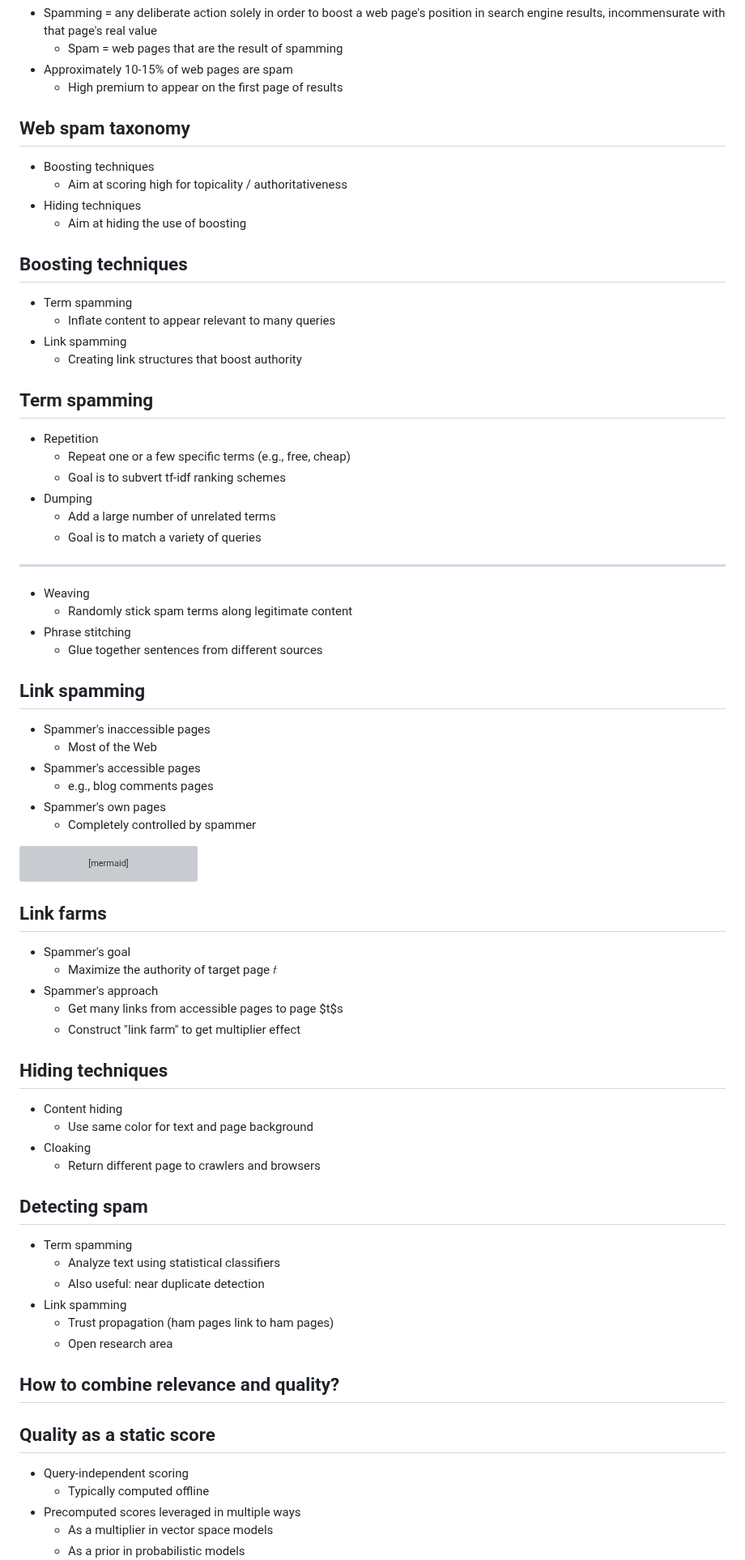
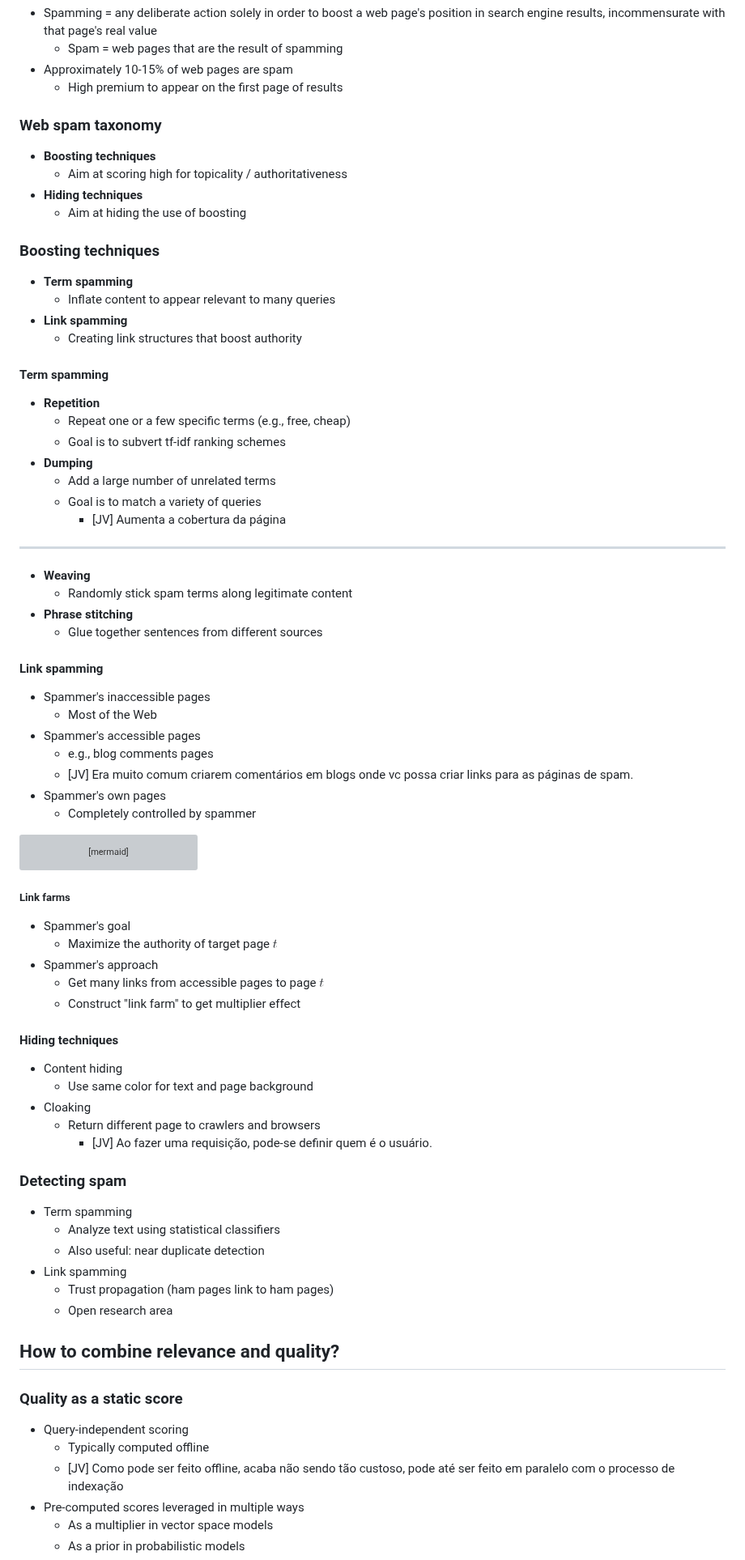
Before and after one commit to UFMG-Organizacao-de-Disciplinas/DCC831-TECC_Recuperacao_de_Informacao, a Markdown page: Files/Slides/14-quality-models.md, the part around one of its changes. Shown at 81% size. Drawn GitHub-style; grey boxes are pictures that could not be loaded.

````diff
--- a/Files/Slides/14-quality-models.md
+++ b/Files/Slides/14-quality-models.md
@@ -220,42 +286,44 @@ graph LR
 - Approximately 10-15% of web pages are spam
   - High premium to appear on the first page of results
 
-## Web spam taxonomy
+### Web spam taxonomy
 
-- Boosting techniques
+- **Boosting techniques**
   - Aim at scoring high for topicality / authoritativeness
-- Hiding techniques
+- **Hiding techniques**
   - Aim at hiding the use of boosting
 
-## Boosting techniques
+### Boosting techniques
 
-- Term spamming
+- **Term spamming**
   - Inflate content to appear relevant to many queries
-- Link spamming
+- **Link spamming**
   - Creating link structures that boost authority
 
-## Term spamming
+#### Term spamming
 
-- Repetition
+- **Repetition**
   - Repeat one or a few specific terms (e.g., free, cheap)
   - Goal is to subvert tf-idf ranking schemes
-- Dumping
+- **Dumping**
   - Add a large number of unrelated terms
   - Goal is to match a variety of queries
+    - [JV] Aumenta a cobertura da página
 
 ---
 
-- Weaving
+- **Weaving**
   - Randomly stick spam terms along legitimate content
-- Phrase stitching
+- **Phrase stitching**
   - Glue together sentences from different sources
 
-## Link spamming
+#### Link spamming
 
 - Spammer's inaccessible pages
   - Most of the Web
 - Spammer's accessible pages
   - e.g., blog comments pages
+  - [JV] Era muito comum criarem comentários em blogs onde vc possa criar links para as páginas de spam.
 - Spammer's own pages
   - Completely controlled by spammer
 
@@ -293,22 +361,23 @@ graph LR
   Cloud <-->|Inacessible pages| Accessible
 ```
 
-## Link farms
+##### Link farms
 
 - Spammer's goal
   - Maximize the authority of target page $t$
 - Spammer's approach
-  - Get many links from accessible pages to page $t$s
+  - Get many links from accessible pages to page $t$
   - Construct "link farm" to get multiplier effect
 
-## Hiding techniques
+#### Hiding techniques
 
 - Content hiding
   - Use same color for text and page background
 - Cloaking
   - Return different page to crawlers and browsers
+    - [JV] Ao fazer uma requisição, pode-se definir quem é o usuário.
 
-## Detecting spam
+### Detecting spam
 
 - Term spamming
   - Analyze text using statistical classifiers
@@ -319,10 +388,11 @@ graph LR
 
 ## How to combine relevance and quality?
 
-## Quality as a static score
+### Quality as a static score
 
 - Query-independent scoring
   - Typically computed offline
-- Precomputed scores leveraged in multiple ways
+  - [JV] Como pode ser feito offline, acaba não sendo tão custoso, pode até ser feito em paralelo com o processo de indexação
+- Pre-computed scores leveraged in multiple ways
   - As a multiplier in vector space models
   - As a prior in probabilistic models
````
Also changed, not shown: other parts of Files/Slides/14-quality-models.md (+98 -26 lines).
